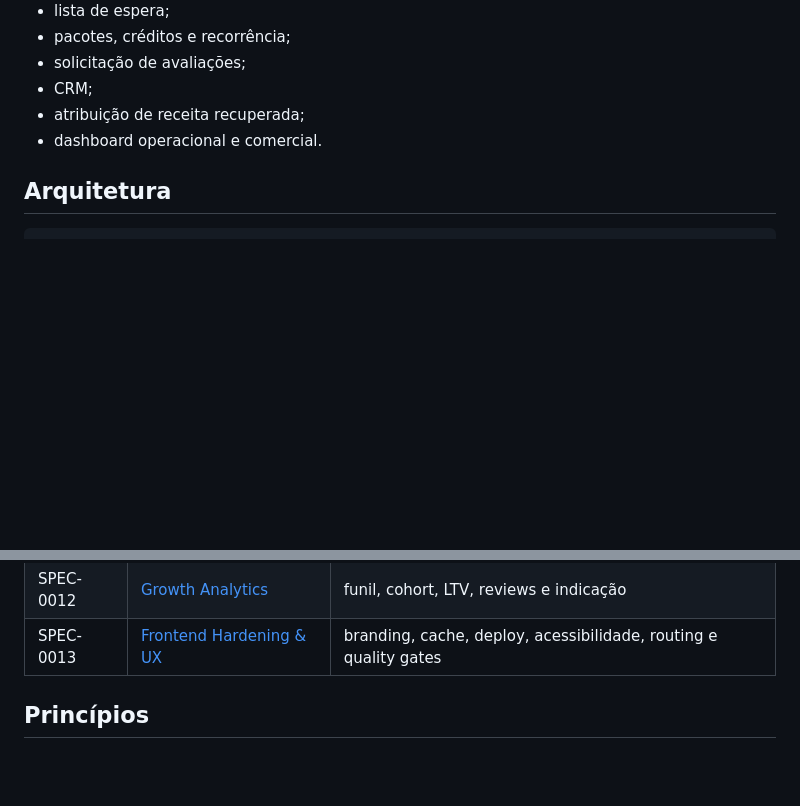
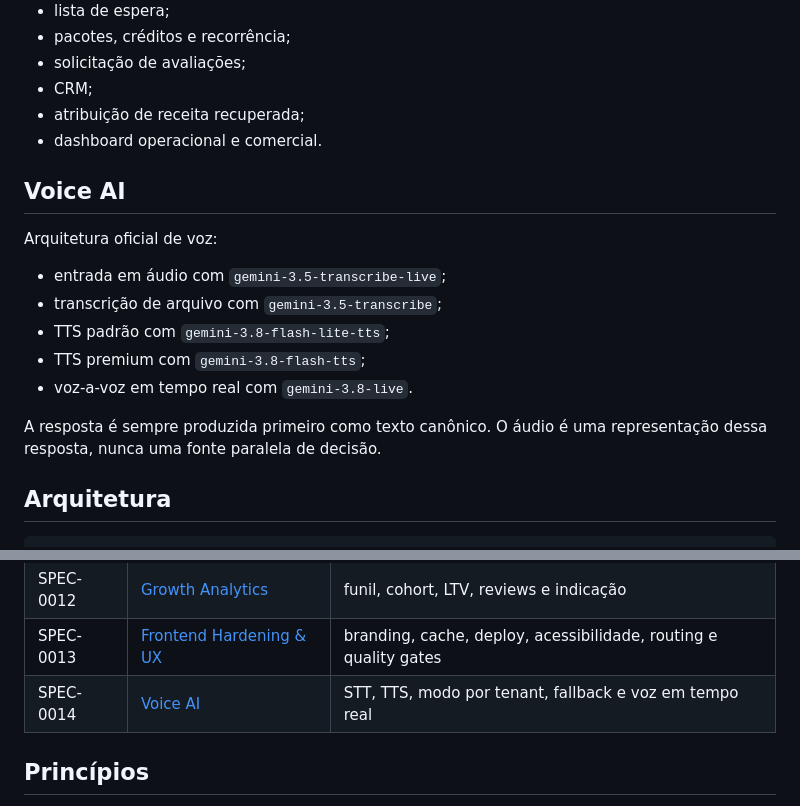
Before and after one commit to JoseRFJuniorLLMs/AgendaZap, a Markdown page: README.md, 2 parts joined by grey strips. Rendered like a GitHub page; blank space fills up the shorter version.

Commit message:
docs: document Voice AI architecture and SPEC-0014

````diff
--- a/README.md
+++ b/README.md
@@ -71,6 +71,18 @@ Outros verticais podem ser adicionados posteriormente por perfis de configuraç
 - atribuição de receita recuperada;
 - dashboard operacional e comercial.
 
+## Voice AI
+
+Arquitetura oficial de voz:
+
+- entrada em áudio com `gemini-3.5-transcribe-live`;
+- transcrição de arquivo com `gemini-3.5-transcribe`;
+- TTS padrão com `gemini-3.8-flash-lite-tts`;
+- TTS premium com `gemini-3.8-flash-tts`;
+- voz-a-voz em tempo real com `gemini-3.8-live`.
+
+A resposta é sempre produzida primeiro como texto canônico. O áudio é uma representação dessa resposta, nunca uma fonte paralela de decisão.
+
 ## Arquitetura
 
 ```text
@@ -132,6 +144,7 @@ Stack inicial:
 | SPEC-0011 | [Reliability](docs/specs/SPEC-0011-RELIABILITY.md) | outbox, retry, idempotência e reconciliação |
 | SPEC-0012 | [Growth Analytics](docs/specs/SPEC-0012-GROWTH-ANALYTICS.md) | funil, cohort, LTV, reviews e indicação |
 | SPEC-0013 | [Frontend Hardening & UX](docs/specs/SPEC-0013-FRONTEND-HARDENING-UX.md) | branding, cache, deploy, acessibilidade, routing e quality gates |
+| SPEC-0014 | [Voice AI](docs/specs/SPEC-0014-VOICE-AI.md) | STT, TTS, modo por tenant, fallback e voz em tempo real |
 
 ## Princípios
 
````
